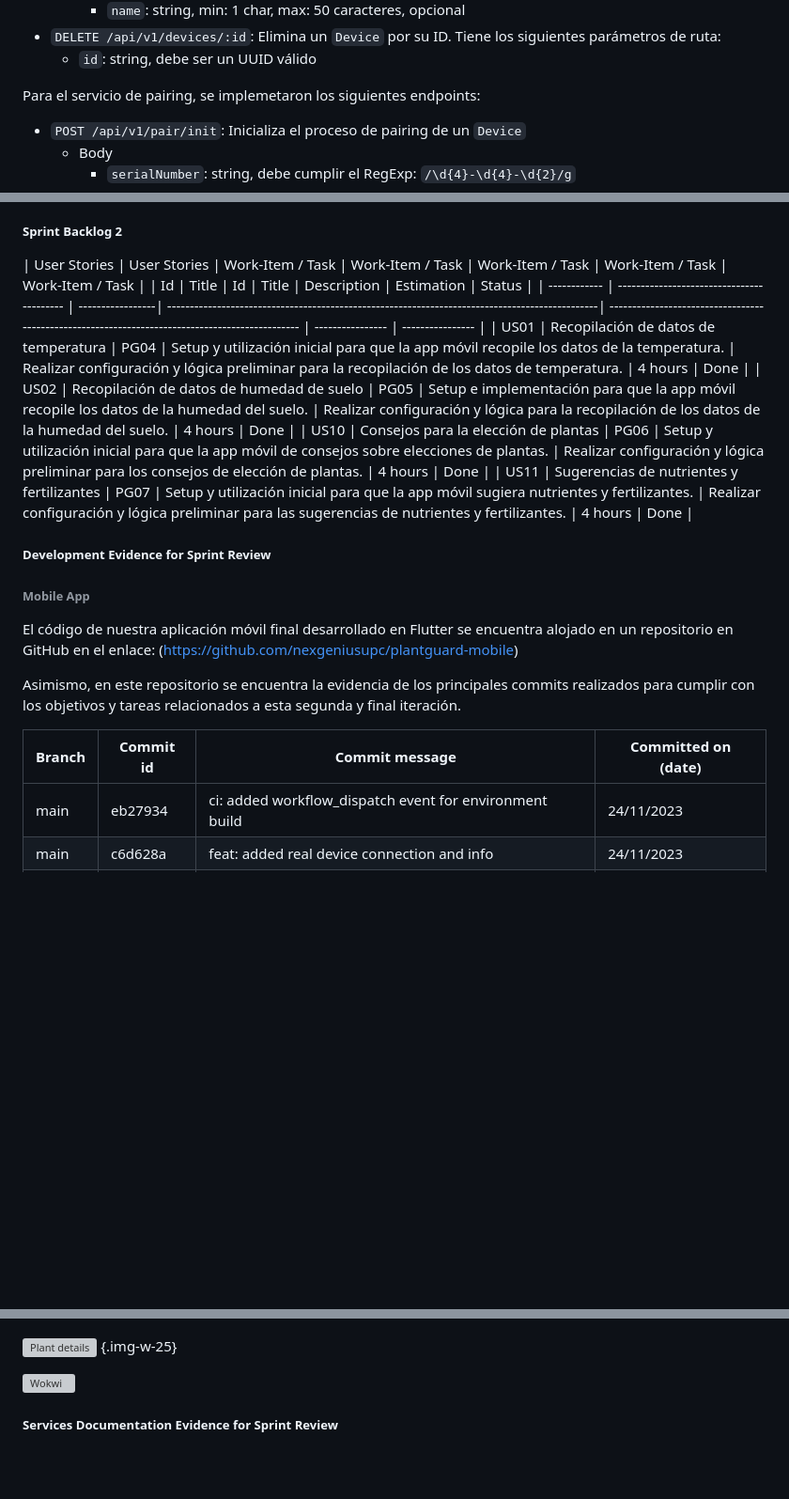
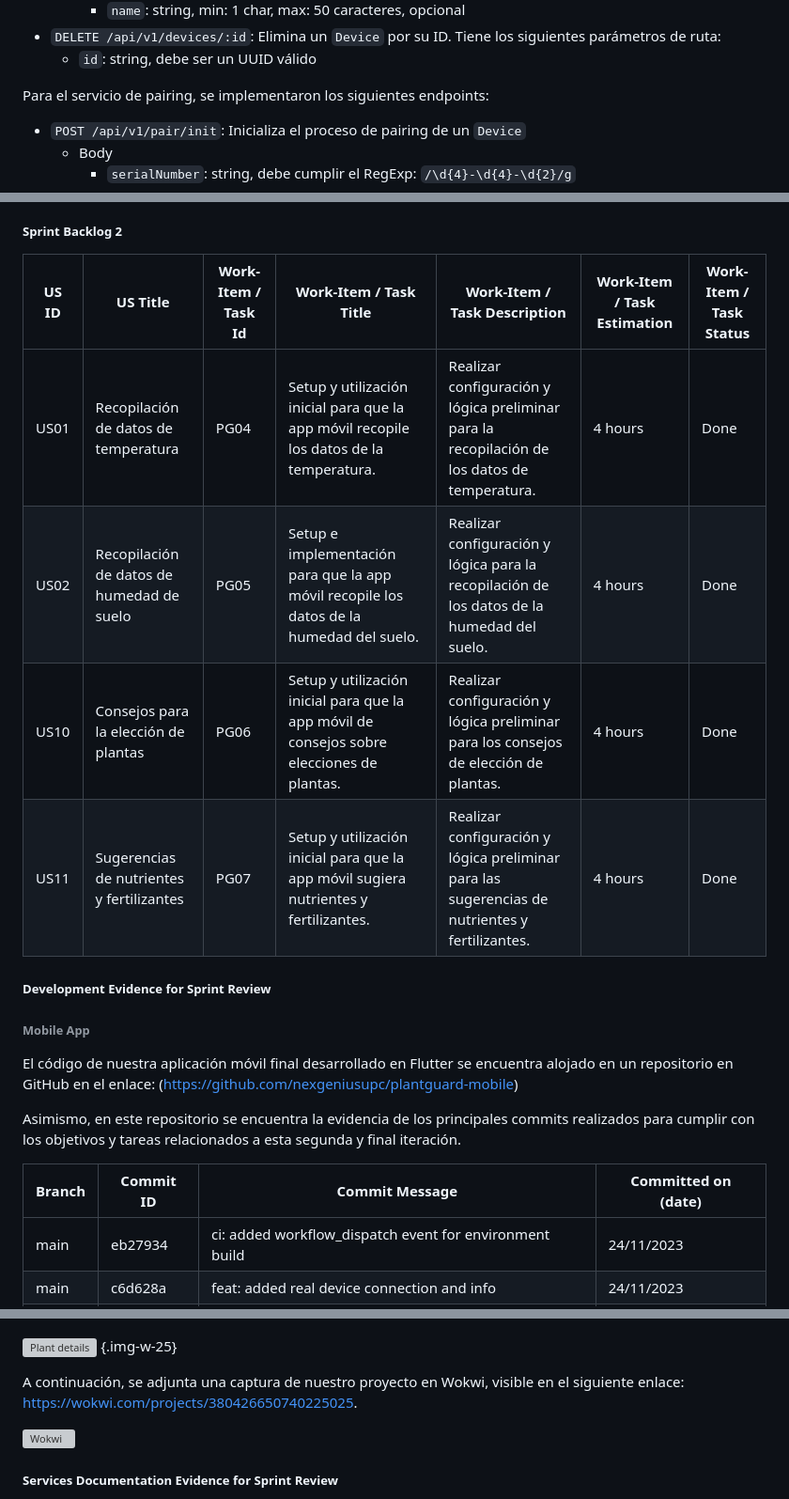
Before and after one commit to nexgeniusupc/plantguard-docs, a Markdown page: docs/chapters/7-product-implementation.md, 3 parts joined by grey strips. Shown at 94% size. Rendered like a GitHub page; blank space fills up the shorter version; grey boxes are pictures that could not be loaded.

```diff
--- a/docs/chapters/7-product-implementation.md
+++ b/docs/chapters/7-product-implementation.md
@@ -128,7 +127,7 @@ Para el servicio de dispositivos, se implementaron los siguientes endpoints. Tod
 - `DELETE /api/v1/devices/:id`: Elimina un `Device` por su ID. Tiene los siguientes parámetros de ruta:
   - `id`: string, debe ser un UUID válido
 
-Para el servicio de pairing, se implemetaron los siguientes endpoints:
+Para el servicio de pairing, se implementaron los siguientes endpoints:
 
 - `POST /api/v1/pair/init`: Inicializa el proceso de pairing de un `Device`
   - Body
@@ -188,13 +187,12 @@ Para este segundo sprint, hemos consolidado los cimientos previamente establecid
 
 ##### Sprint Backlog 2
 
-| User Stories | User Stories | Work-Item / Task | Work-Item / Task | Work-Item / Task | Work-Item / Task | Work-Item / Task |
-| Id | Title | Id | Title | Description | Estimation | Status |
-| ------------ | ----------------------------------------- | -----------------| -----------------------------------------------------------------------------------------------| ----------------------------------------------------------------------------------------------- | ---------------- | ---------------- |
-| US01 | Recopilación de datos de temperatura | PG04 | Setup y utilización inicial para que la app móvil recopile los datos de la temperatura. | Realizar configuración y lógica preliminar para la recopilación de los datos de temperatura. | 4 hours | Done |
-| US02 | Recopilación de datos de humedad de suelo | PG05 | Setup e implementación para que la app móvil recopile los datos de la humedad del suelo. | Realizar configuración y lógica para la recopilación de los datos de la humedad del suelo. | 4 hours | Done |
-| US10 | Consejos para la elección de plantas | PG06 | Setup y utilización inicial para que la app móvil de consejos sobre elecciones de plantas. | Realizar configuración y lógica preliminar para los consejos de elección de plantas. | 4 hours | Done |
-| US11 | Sugerencias de nutrientes y fertilizantes | PG07 | Setup y utilización inicial para que la app móvil sugiera nutrientes y fertilizantes. | Realizar configuración y lógica preliminar para las sugerencias de nutrientes y fertilizantes. | 4 hours | Done |
+| US ID | US Title                                  | Work-Item / Task Id | Work-Item / Task Title                                                                     | Work-Item / Task Description                                                                   | Work-Item / Task Estimation | Work-Item / Task Status |
+| ----- | ----------------------------------------- | ------------------- | ------------------------------------------------------------------------------------------ | ---------------------------------------------------------------------------------------------- | --------------------------- | ----------------------- |
+| US01  | Recopilación de datos de temperatura      | PG04                | Setup y utilización inicial para que la app móvil recopile los datos de la temperatura.    | Realizar configuración y lógica preliminar para la recopilación de los datos de temperatura.   | 4 hours                     | Done                    |
+| US02  | Recopilación de datos de humedad de suelo | PG05                | Setup e implementación para que la app móvil recopile los datos de la humedad del suelo.   | Realizar configuración y lógica para la recopilación de los datos de la humedad del suelo.     | 4 hours                     | Done                    |
+| US10  | Consejos para la elección de plantas      | PG06                | Setup y utilización inicial para que la app móvil de consejos sobre elecciones de plantas. | Realizar configuración y lógica preliminar para los consejos de elección de plantas.           | 4 hours                     | Done                    |
+| US11  | Sugerencias de nutrientes y fertilizantes | PG07                | Setup y utilización inicial para que la app móvil sugiera nutrientes y fertilizantes.      | Realizar configuración y lógica preliminar para las sugerencias de nutrientes y fertilizantes. | 4 hours                     | Done                    |
 
 ##### Development Evidence for Sprint Review
 
@@ -204,7 +202,7 @@ El código de nuestra aplicación móvil final desarrollado en Flutter se encuen
 
 Asimismo, en este repositorio se encuentra la evidencia de los principales commits realizados para cumplir con los objetivos y tareas relacionados a esta segunda y final iteración.
 
-| Branch | Commit id | Commit message                                          | Committed on (date) |
+| Branch | Commit ID | Commit Message                                          | Committed on (date) |
 | ------ | --------- | ------------------------------------------------------- | ------------------- |
 | main   | eb27934   | ci: added workflow_dispatch event for environment build | 24/11/2023          |
 | main   | c6d628a   | feat: added real device connection and info             | 24/11/2023          |
@@ -235,6 +233,8 @@ A continuación, mostramos algunas de las pantallas desarrolladas para esta entr
 ![Home App Sprint 2](../static/app-home-sprint-2.png) {.img-w-25}
 
 ![Plant details](../static/app-plant-details-sprint-2.png) {.img-w-25}
+
+A continuación, se adjunta una captura de nuestro proyecto en Wokwi, visible en el siguiente enlace: <https://wokwi.com/projects/380426650740225025>.
 
 ![Wokwi](../static/wokwi.png)
 
```
Also changed, not shown: other parts of docs/chapters/7-product-implementation.md (+9 -10 lines).
